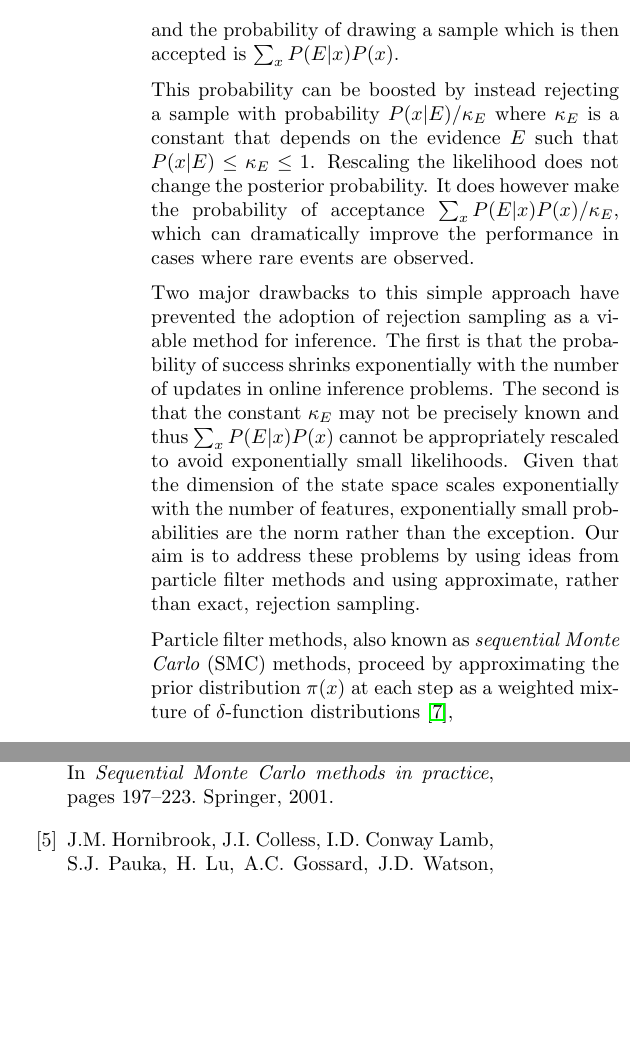
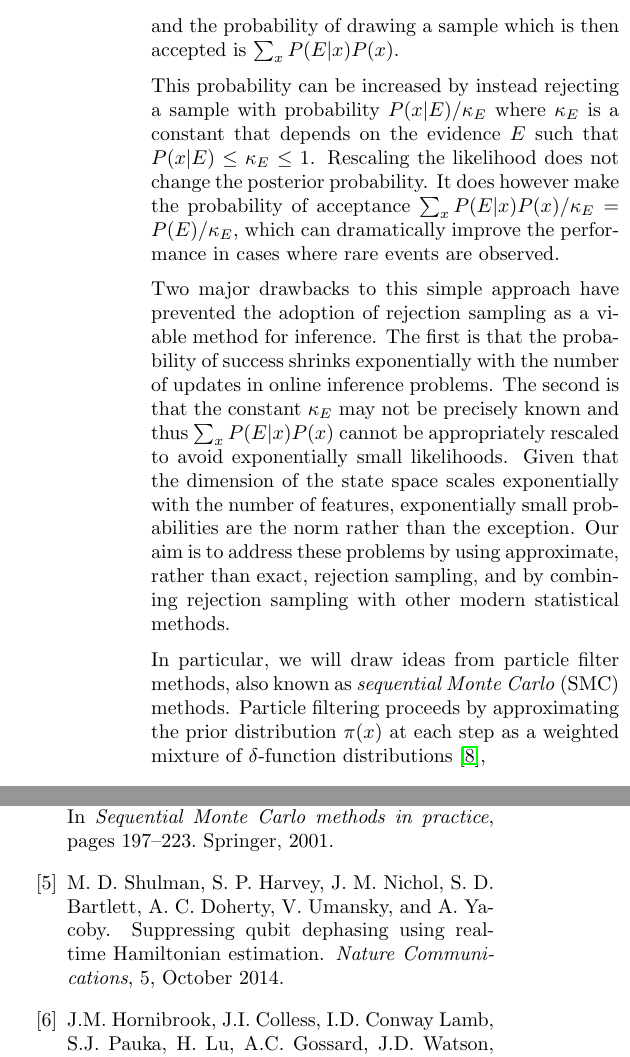
Before and after one commit to nathanwiebe2000/CREJAISTATS, a LaTeX paper (RejS-8.tex): two parts of the columns of pages 2 and 8 of 12, joined at a grey line, cut so that both start at the same text, the shorter picture padded with empty space. Compiled offline with pdfLaTeX.

Commit message:
Transitioned ¶s better.

```diff
--- a/RejS-8.tex
+++ b/RejS-8.tex
@@ -199,20 +199,22 @@ distribution of the samples that are not rejected is
 and the probability of drawing a sample which is then accepted is $\sum_x P(E|x)P(x)$.
 
 This probability
-can be boosted by instead rejecting a sample with probability $P(x|E)/\kappa_E$ where
+can be increased by instead rejecting a sample with probability $P(x|E)/\kappa_E$ where
 $\kappa_E$ is a constant that depends on the evidence $E$ such that $P(x|E) \le \kappa_E \le 1$.
 Rescaling the likelihood does not change the posterior probability.
-It does however make the probability of acceptance $\sum_x P(E|x) P(x)/\kappa_E$, which
+It does however make the probability of acceptance $\sum_x P(E|x) P(x)/\kappa_E = P(E) / \kappa_E$, which
 can dramatically improve the performance in cases where rare events are observed.
 
 Two major drawbacks to this simple approach have prevented the adoption
 of rejection sampling as a viable method for inference.  The first is that the probability of success shrinks exponentially with the number of updates
 in online inference problems.
 The second  is that the constant $\kappa_E$ may not be precisely known and thus $\sum_x P(E|x)P(x)$ cannot be appropriately rescaled to avoid exponentially small likelihoods.  Given that the dimension of the state
-space scales exponentially with the number of features, exponentially small probabilities are the norm rather than the exception. Our aim is to address these problems
-by using ideas from particle filter methods and using approximate, rather than exact, rejection sampling.
+space scales exponentially with the number of features, exponentially small probabilities are the norm rather than the exception.
+Our aim is to address these problems
+by using approximate, rather than exact, rejection sampling, and
+by combining rejection sampling with other modern statistical methods.
 
-Particle filter methods, also known as \emph{sequential Monte Carlo} (SMC) methods, proceed
+In particular, we will draw ideas from particle filter methods, also known as \emph{sequential Monte Carlo} (SMC) methods. Particle filtering proceeds
 by approximating the prior distribution $\pi(x)$ at each step as a weighted
 mixture of $\delta$-function distributions \cite{doucet_introduction_2001},
 \begin{equation}
```
Also changed, not shown: RejS-8.tex (4 more changed lines).
